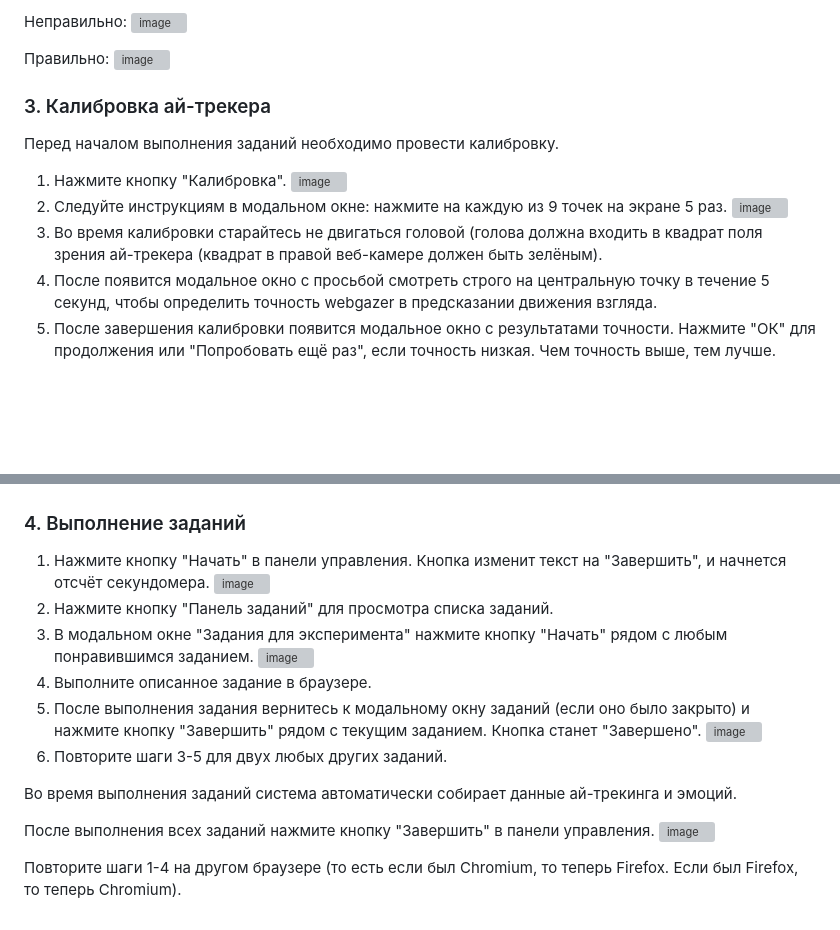
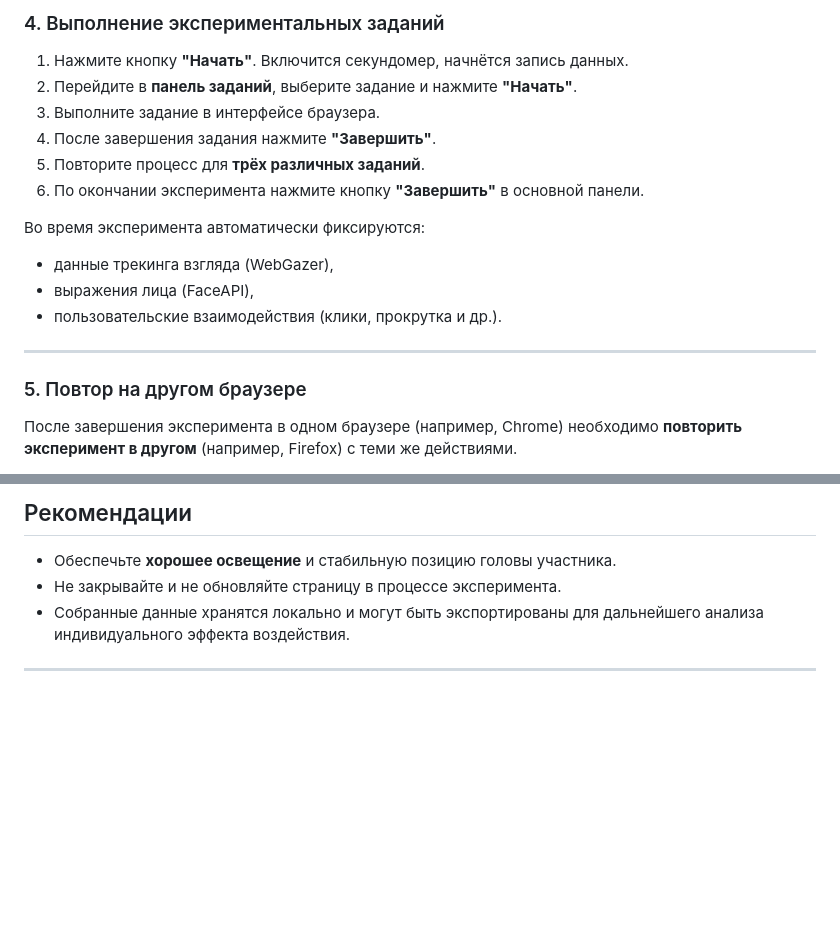
Before and after one commit to Mindvan/ITE_analysis, a Markdown page: README.md, 2 parts joined by grey strips. Drawn GitHub-style; blank space fills up the shorter version; grey boxes are pictures that could not be loaded.

```diff
--- a/README.md
+++ b/README.md
@@ -47,18 +66,19 @@
 
-Неправильно:
-![image](https://github.com/user-attachments/assets/1c389a3f-5035-42a0-b024-b0f53f4ecb25)
+### 4. Выполнение экспериментальных заданий
+1. Нажмите кнопку **"Начать"**. Включится секундомер, начнётся запись данных.
+2. Перейдите в **панель заданий**, выберите задание и нажмите **"Начать"**.
+3. Выполните задание в интерфейсе браузера.
+4. После завершения задания нажмите **"Завершить"**.
+5. Повторите процесс для **трёх различных заданий**.
+6. По окончании эксперимента нажмите кнопку **"Завершить"** в основной панели.
 
-Правильно:
-![image](https://github.com/user-attachments/assets/f3be9eab-90a0-4120-a39a-10ac5bcebe6a)
+Во время эксперимента автоматически фиксируются:
+- данные трекинга взгляда (WebGazer),
+- выражения лица (FaceAPI),
+- пользовательские взаимодействия (клики, прокрутка и др.).
 
-### 3. Калибровка ай-трекера
+---
 
-Перед началом выполнения заданий необходимо провести калибровку.
-1.  Нажмите кнопку "Калибровка".
-   ![image](https://github.com/user-attachments/assets/d235c17f-c083-4fb0-9476-d2fb12aa9c44)
-3.  Следуйте инструкциям в модальном окне: нажмите на каждую из 9 точек на экране 5 раз.
-   ![image](https://github.com/user-attachments/assets/90b64ab5-7bb7-4436-adad-5ce64b6eebf9)
-5.  Во время калибровки старайтесь не двигаться головой (голова должна входить в квадрат поля зрения ай-трекера (квадрат в правой веб-камере должен быть зелёным).
-6.  После появится модальное окно с просьбой смотреть строго на центральную точку в течение 5 секунд, чтобы определить точность webgazer в предсказании движения взгляда.
-7.  После завершения калибровки появится модальное окно с результатами точности. Нажмите "ОК" для продолжения или "Попробовать ещё раз", если точность низкая. Чем точность выше, тем лучше.
+### 5. Повтор на другом браузере
+После завершения эксперимента в одном браузере (например, Chrome) необходимо **повторить эксперимент в другом** (например, Firefox) с теми же действиями.
 
@@ -66,21 +86,7 @@
 
+## Рекомендации
+- Обеспечьте **хорошее освещение** и стабильную позицию головы участника.
+- Не закрывайте и не обновляйте страницу в процессе эксперимента.
+- Собранные данные хранятся локально и могут быть экспортированы для дальнейшего анализа индивидуального эффекта воздействия.
 
-### 4. Выполнение заданий
-
-1.  Нажмите кнопку "Начать" в панели управления. Кнопка изменит текст на "Завершить", и начнется отсчёт секундомера.
-   ![image](https://github.com/user-attachments/assets/0acd306c-4754-4645-9d59-24c9bb40d63d)
-3.  Нажмите кнопку "Панель заданий" для просмотра списка заданий.
-5.  В модальном окне "Задания для эксперимента" нажмите кнопку "Начать" рядом с любым понравившимся заданием.
-   ![image](https://github.com/user-attachments/assets/324cb76d-6b77-40a1-846d-6eb710975c5c)
-7.  Выполните описанное задание в браузере.
-8.  После выполнения задания вернитесь к модальному окну заданий (если оно было закрыто) и нажмите кнопку "Завершить" рядом с текущим заданием. Кнопка станет "Завершено".
-   ![image](https://github.com/user-attachments/assets/b368fb55-0ee3-4421-85cd-1242499aeb8d)
-9.  Повторите шаги 3-5 для двух любых других заданий.
-
-Во время выполнения заданий система автоматически собирает данные ай-трекинга и эмоций.
-
-После выполнения всех заданий нажмите кнопку "Завершить" в панели управления.
-![image](https://github.com/user-attachments/assets/9471e790-f7e8-4879-bec4-83b16643811e)
-
-
-Повторите шаги 1-4 на другом браузере (то есть если был Chromium, то теперь Firefox. Если был Firefox, то теперь Chromium).
+---
```
Also changed, not shown: other parts of README.md (+51 -32 lines).
